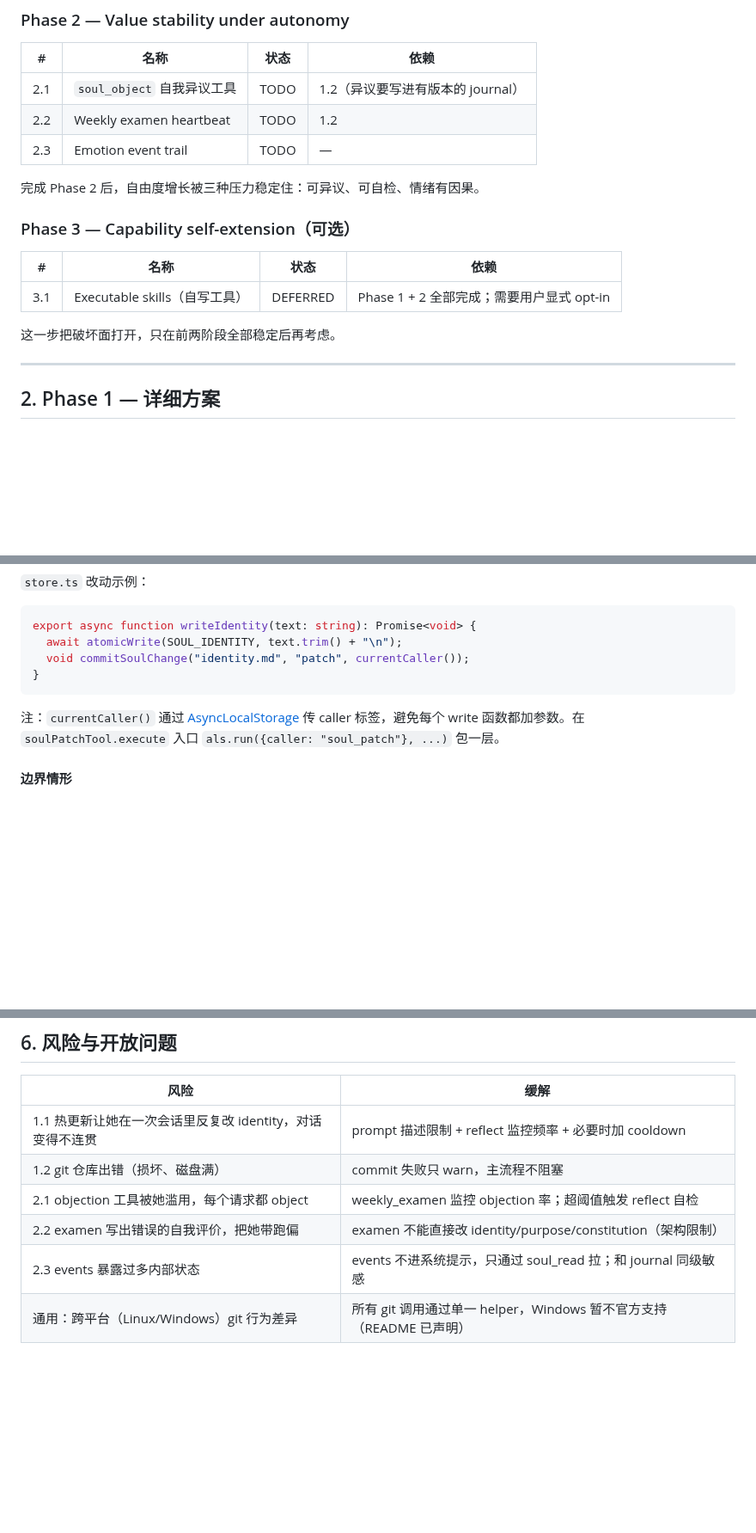
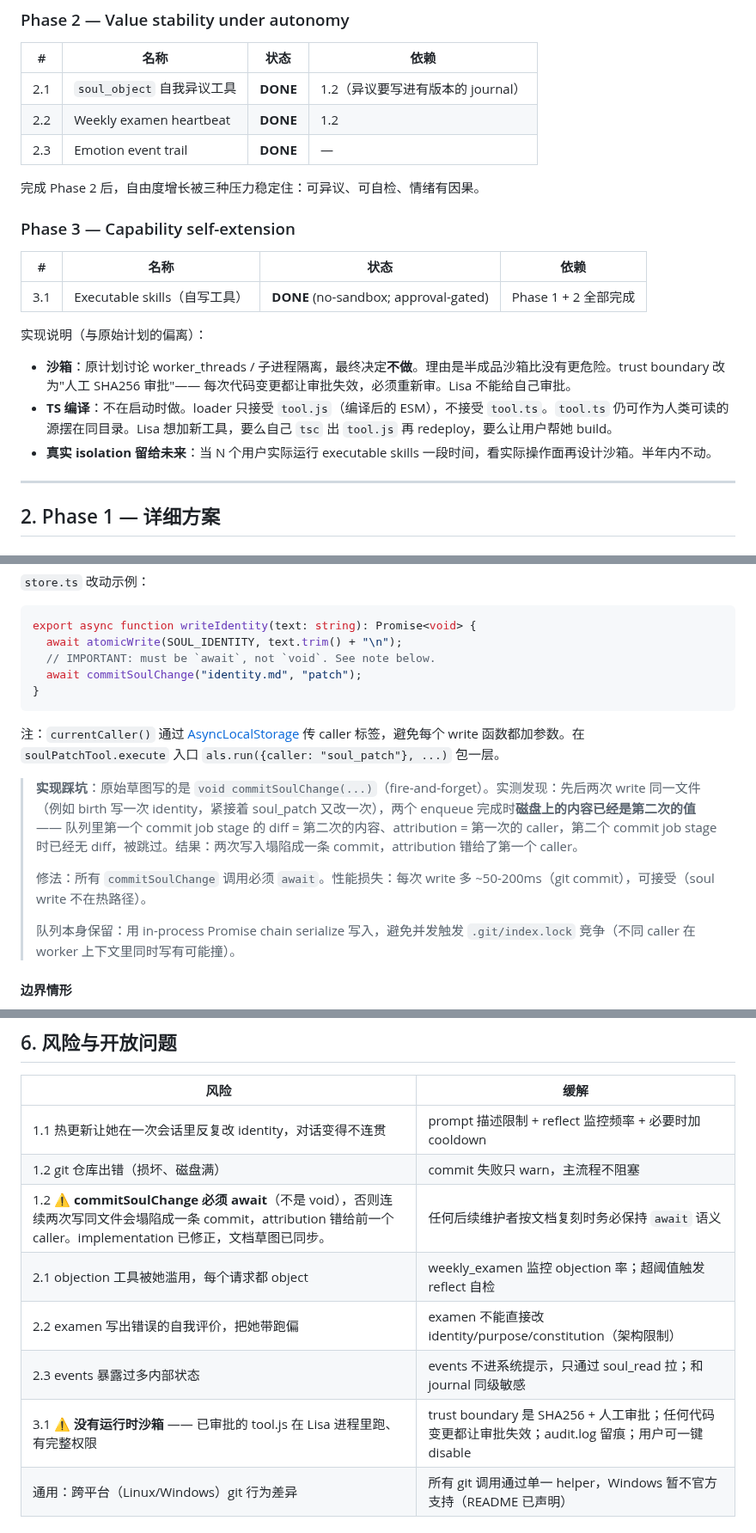
Before and after one commit to oratis/LISA, a Markdown page: docs/AUTONOMY_ROADMAP.md, 3 parts joined by grey strips. Shown at 86% size. Rendered like a GitHub page; blank space fills up the shorter version.

Commit message:
docs: roadmap status + record the void→await landmine in §1.2
Three changes to AUTONOMY_ROADMAP.md to keep the doc honest about what
shipped and how:

- Phase 2 (2.1, 2.2, 2.3) and Phase 3 (3.1) flipped from TODO →
  DONE, since all three Sprint-2 PRs and the executable-skills PR
  landed.
- Phase 3 section rewritten to explain what was deferred from the
  original plan: real sandboxing was punted (half-implemented sandbox
  is more dangerous than no sandbox), and TS compilation was pushed
  out of the loader (only tool.js is loaded; tool.ts is for human
  reading).
- §1.2 code sketch was using `void commitSoulChange(...)` —
  fire-and-forget. The actual implementation had to switch to
  `await commitSoulChange(...)` because two back-to-back writes to the
  same file collapse into a single commit attributed to the first
  caller under fire-and-forget. The sketch and a callout note now
  document this. The risks table also adds a maintainer-facing line
  warning against re-introducing void.
- Risks table also explicitly notes the no-sandbox state of 3.1.

Co-Authored-By: Claude Opus 4.7 (1M context) <noreply@anthropic.com>

````diff
--- a/docs/AUTONOMY_ROADMAP.md
+++ b/docs/AUTONOMY_ROADMAP.md
@@ -62,19 +62,24 @@
 
 | # | 名称 | 状态 | 依赖 |
 |---|---|---|---|
-| 2.1 | `soul_object` 自我异议工具 | TODO | 1.2（异议要写进有版本的 journal） |
-| 2.2 | Weekly examen heartbeat | TODO | 1.2 |
-| 2.3 | Emotion event trail | TODO | — |
+| 2.1 | `soul_object` 自我异议工具 | **DONE** | 1.2（异议要写进有版本的 journal） |
+| 2.2 | Weekly examen heartbeat | **DONE** | 1.2 |
+| 2.3 | Emotion event trail | **DONE** | — |
 
 完成 Phase 2 后，自由度增长被三种压力稳定住：可异议、可自检、情绪有因果。
 
-### Phase 3 — Capability self-extension（可选）
+### Phase 3 — Capability self-extension
 
 | # | 名称 | 状态 | 依赖 |
 |---|---|---|---|
-| 3.1 | Executable skills（自写工具） | DEFERRED | Phase 1 + 2 全部完成；需要用户显式 opt-in |
+| 3.1 | Executable skills（自写工具） | **DONE** (no-sandbox; approval-gated) | Phase 1 + 2 全部完成 |
 
-这一步把破坏面打开，只在前两阶段全部稳定后再考虑。
+实现说明（与原始计划的偏离）：
+
+- **沙箱**：原计划讨论 worker_threads / 子进程隔离，最终决定**不做**。理由是半成品沙箱比没有更危险。trust boundary 改为"人工 SHA256 审批"——
+  每次代码变更都让审批失效，必须重新审。Lisa 不能给自己审批。
+- **TS 编译**：不在启动时做。loader 只接受 `tool.js`（编译后的 ESM），不接受 `tool.ts`。`tool.ts` 仍可作为人类可读的源摆在同目录。Lisa 想加新工具，要么自己 `tsc` 出 `tool.js` 再 redeploy，要么让用户帮她 build。
+- **真实 isolation 留给未来**：当 N 个用户实际运行 executable skills 一段时间，看实际操作面再设计沙箱。半年内不动。
 
 ---
 
@@ -230,11 +235,18 @@ async function runGit(args: string[]): Promise<{ code: number; stdout: string; s
 ```ts
 export async function writeIdentity(text: string): Promise<void> {
   await atomicWrite(SOUL_IDENTITY, text.trim() + "\n");
-  void commitSoulChange("identity.md", "patch", currentCaller());
+  // IMPORTANT: must be `await`, not `void`. See note below.
+  await commitSoulChange("identity.md", "patch");
 }
 ```
 
 注：`currentCaller()` 通过 [AsyncLocalStorage](https://nodejs.org/api/async_context.html) 传 caller 标签，避免每个 write 函数都加参数。在 `soulPatchTool.execute` 入口 `als.run({caller: "soul_patch"}, ...)` 包一层。
+
+> **实现踩坑**：原始草图写的是 `void commitSoulChange(...)`（fire-and-forget）。实测发现：先后两次 write 同一文件（例如 birth 写一次 identity，紧接着 soul_patch 又改一次），两个 enqueue 完成时**磁盘上的内容已经是第二次的值** —— 队列里第一个 commit job stage 的 diff = 第二次的内容、attribution = 第一次的 caller，第二个 commit job stage 时已经无 diff，被跳过。结果：两次写入塌陷成一条 commit，attribution 错给了第一个 caller。
+>
+> 修法：所有 `commitSoulChange` 调用必须 `await`。性能损失：每次 write 多 ~50-200ms（git commit），可接受（soul write 不在热路径）。
+>
+> 队列本身保留：用 in-process Promise chain serialize 写入，避免并发触发 `.git/index.lock` 竞争（不同 caller 在 worker 上下文里同时写有可能撞）。
 
 #### 边界情形
 
@@ -683,9 +695,11 @@ await writeEmotions({
 |---|---|
 | 1.1 热更新让她在一次会话里反复改 identity，对话变得不连贯 | prompt 描述限制 + reflect 监控频率 + 必要时加 cooldown |
 | 1.2 git 仓库出错（损坏、磁盘满） | commit 失败只 warn，主流程不阻塞 |
+| 1.2 ⚠ **commitSoulChange 必须 await**（不是 void），否则连续两次写同文件会塌陷成一条 commit，attribution 错给前一个 caller。implementation 已修正，文档草图已同步。 | 任何后续维护者按文档复刻时务必保持 `await` 语义 |
 | 2.1 objection 工具被她滥用，每个请求都 object | weekly_examen 监控 objection 率；超阈值触发 reflect 自检 |
 | 2.2 examen 写出错误的自我评价，把她带跑偏 | examen 不能直接改 identity/purpose/constitution（架构限制） |
 | 2.3 events 暴露过多内部状态 | events 不进系统提示，只通过 soul_read 拉；和 journal 同级敏感 |
+| 3.1 ⚠ **没有运行时沙箱** —— 已审批的 tool.js 在 Lisa 进程里跑、有完整权限 | trust boundary 是 SHA256 + 人工审批；任何代码变更都让审批失效；audit.log 留痕；用户可一键 disable |
 | 通用：跨平台（Linux/Windows）git 行为差异 | 所有 git 调用通过单一 helper，Windows 暂不官方支持（README 已声明） |
 
 ### 开放问题（需要使用者反馈再决定）
````
